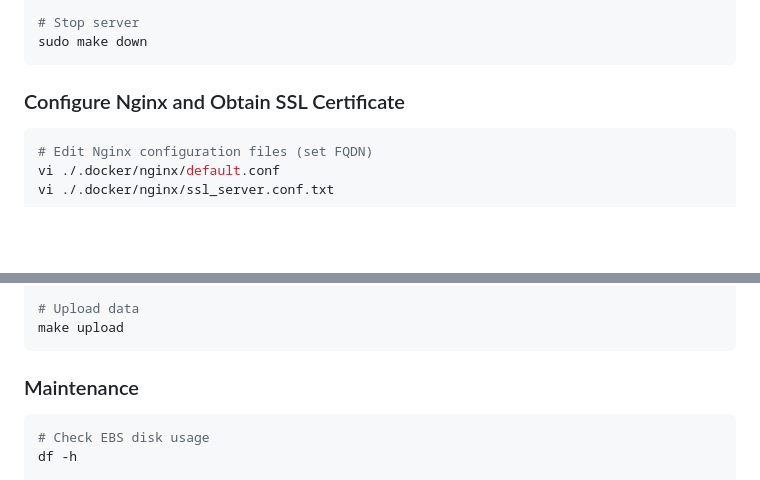
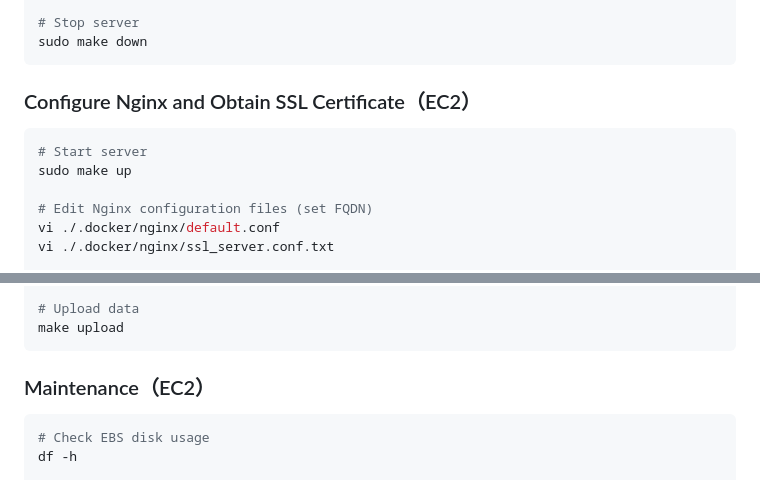
Before and after one commit to Arata1202/MinecraftGeyserServer, a Markdown page: README.md, 2 parts joined by grey strips. Drawn GitHub-style; blank space fills up the shorter version.

````diff
--- a/README.md
+++ b/README.md
@@ -47,9 +47,12 @@ sudo make up
 sudo make down
 ```
 
-### Configure Nginx and Obtain SSL Certificate
+### Configure Nginx and Obtain SSL Certificate（EC2）
 
 ```bash
+# Start server
+sudo make up
+
 # Edit Nginx configuration files (set FQDN)
 vi ./.docker/nginx/default.conf
 vi ./.docker/nginx/ssl_server.conf.txt
@@ -134,7 +146,7 @@ mv <path/to/your/world_the_end> uploads/
 make upload
 ```
 
-### Maintenance
+### Maintenance（EC2）
 
 ```bash
 # Check EBS disk usage
````
Also changed, not shown: other parts of README.md (+15 -6 lines).
